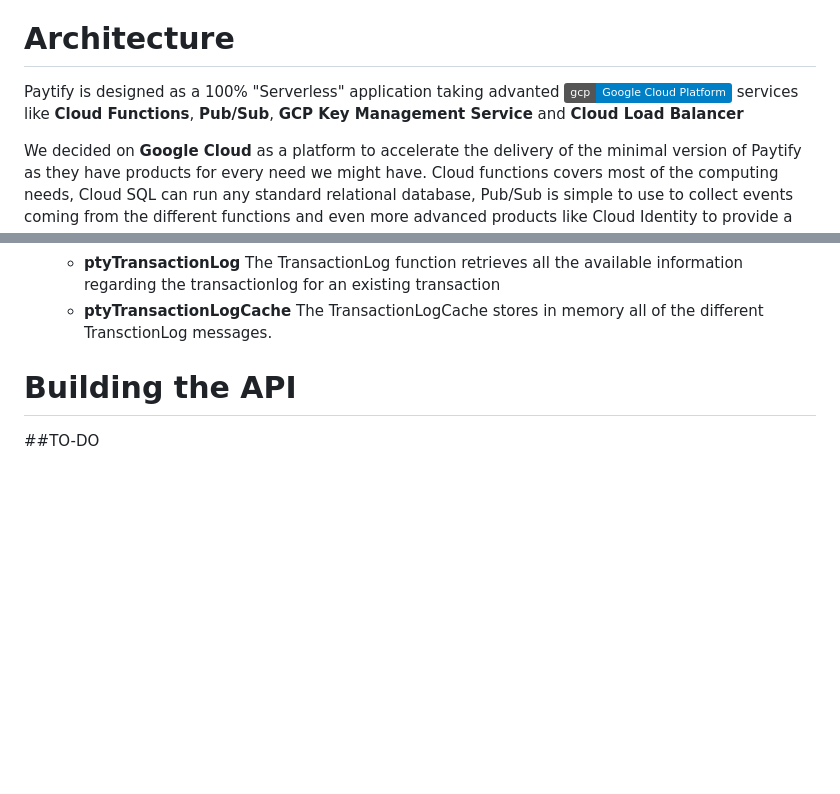
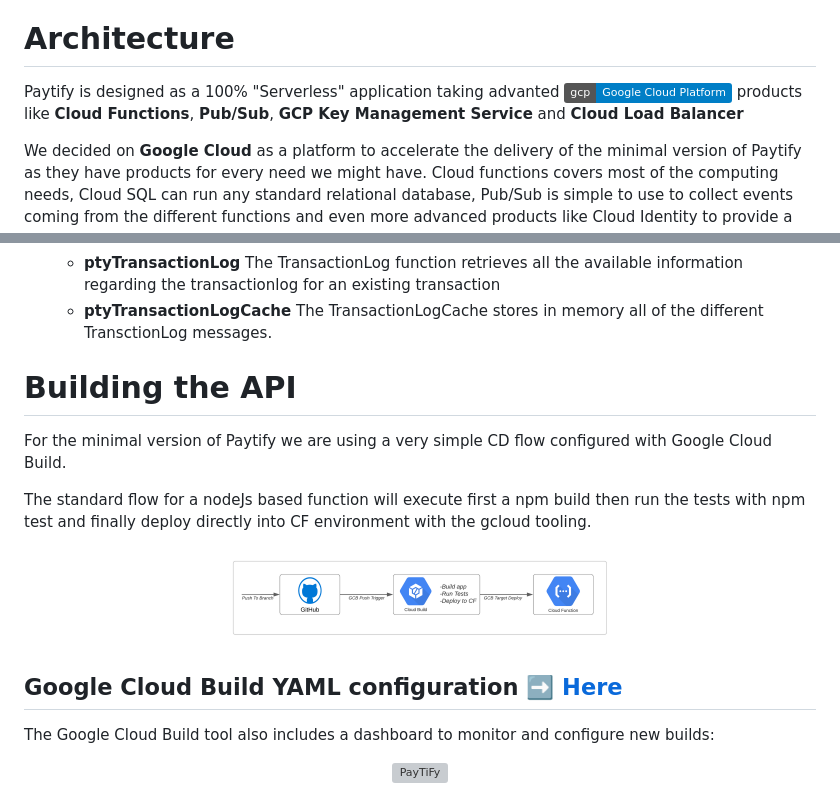
Before and after one commit to marianoalbera/paytify, a Markdown page: README.md, 2 parts joined by grey strips. Rendered like a GitHub page; pictures changed too: docs/img/cicd.png (added); badges without logos; blank space fills up the shorter version; grey boxes are pictures that could not be loaded.

Commit message:
new updates on Cloud Build config and documentation on readme

```diff
--- a/README.md
+++ b/README.md
@@ -93,7 +93,7 @@ We use [Swagger.io](https://swagger.io) to design the API and generate the docum
 
 # Architecture
 
-Paytify is designed as a 100% "Serverless" application taking advanted [![Google Cloud](https://img.shields.io/badge/gcp-Google%20Cloud%20Platform-blue)](http://cloud.google.com) services like **Cloud Functions**, **Pub/Sub**, **GCP Key Management Service** and **Cloud Load Balancer**
+Paytify is designed as a 100% "Serverless" application taking advanted [![Google Cloud](https://img.shields.io/badge/gcp-Google%20Cloud%20Platform-blue)](http://cloud.google.com) products like **Cloud Functions**, **Pub/Sub**, **GCP Key Management Service** and **Cloud Load Balancer**
 
 We decided on **Google Cloud** as a platform to accelerate the delivery of the minimal version of Paytify as they have products for every need we might have. Cloud functions covers most of the computing needs, Cloud SQL can run any standard relational database, Pub/Sub is simple to use to collect events coming from the different functions and even more advanced products like Cloud Identity to provide a unified integrated access management platform.
 
@@ -150,4 +150,19 @@ This GCP Pub/Sub instance will recieve messages from all the other functions in
 
 # Building the API
 
-##TO-DO
+For the minimal version of Paytify we are using a very simple CD flow configured with Google Cloud Build.
+
+The standard flow for a nodeJs based function will execute first a npm build then run the tests with npm test and finally deploy directly into CF environment with the gcloud tooling.
+
+<p align="center">
+  <img src="https://github.com/marianoalbera/paytify/blob/main/docs/img/cicd.png?raw=true" align="center" alt="PayTiFy" width="400">
+</p>
+
+## Google Cloud Build YAML configuration :arrow_right: [**Here**](https://github.com/marianoalbera/paytify/blob/main/cloudbuild.yaml)
+
+The Google Cloud Build tool also includes a dashboard to monitor and configure new builds:
+
+<p align="center">
+  <img src="https://github.com/marianoalbera/paytify/blob/main/docs/img/cloudbuild3.png?raw=true" align="center" alt="PayTiFy" width="400">
+</p>
+
```
Also changed, not shown: other parts of README.md (+4 -1 lines), docs/img/cloudbuild1.PNG (added), docs/img/cloudbuild2.PNG (added), docs/img/cloudbuild3.PNG (added), 1 other file.
